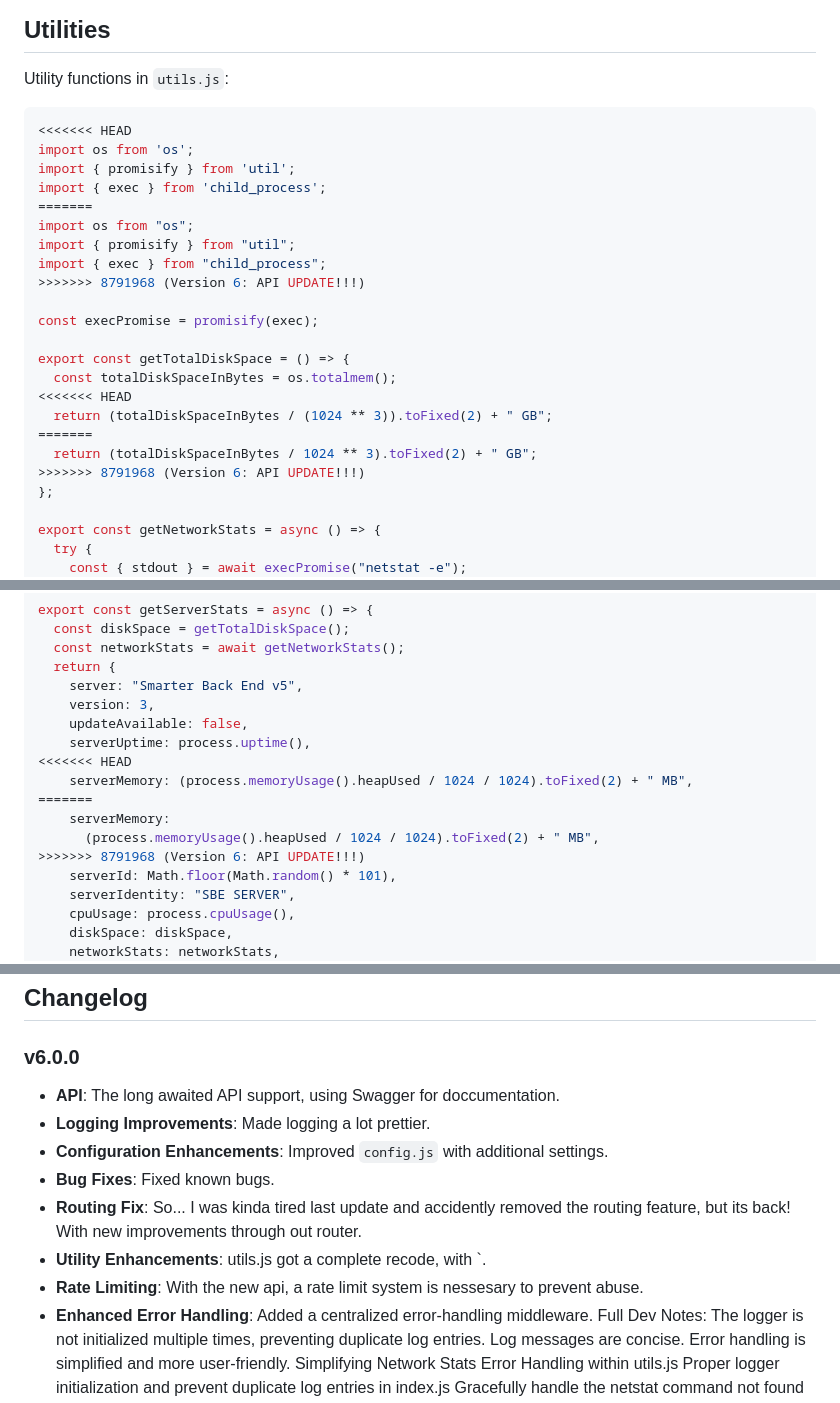
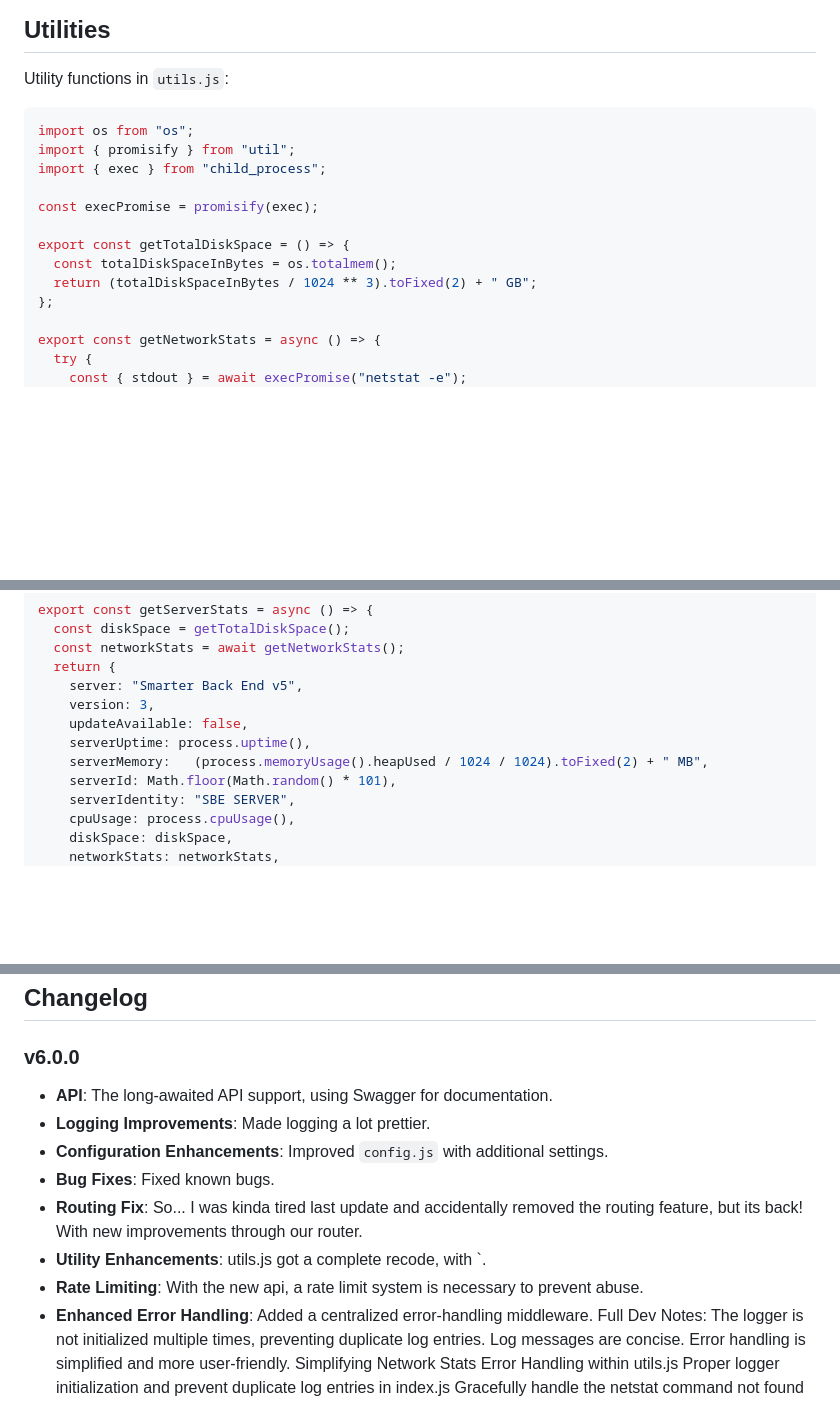
Before and after one commit to zgr2575/SmarterBackend, a Markdown page: README.md, 3 parts joined by grey strips. Drawn GitHub-style; blank space fills up the shorter version.

````diff
--- a/README.md
+++ b/README.md
@@ -140,25 +114,15 @@ export default router;
 Utility functions in `utils.js`:
 
 ```javascript
-<<<<<<< HEAD
-import os from 'os';
-import { promisify } from 'util';
-import { exec } from 'child_process';
-=======
 import os from "os";
 import { promisify } from "util";
 import { exec } from "child_process";
->>>>>>> 8791968 (Version 6: API UPDATE!!!)
 
 const execPromise = promisify(exec);
 
 export const getTotalDiskSpace = () => {
   const totalDiskSpaceInBytes = os.totalmem();
-<<<<<<< HEAD
-  return (totalDiskSpaceInBytes / (1024 ** 3)).toFixed(2) + " GB";
-=======
   return (totalDiskSpaceInBytes / 1024 ** 3).toFixed(2) + " GB";
->>>>>>> 8791968 (Version 6: API UPDATE!!!)
 };
 
 export const getNetworkStats = async () => {
@@ -183,12 +147,7 @@ export const getServerStats = async () => {
     version: 3,
     updateAvailable: false,
     serverUptime: process.uptime(),
-<<<<<<< HEAD
-    serverMemory: (process.memoryUsage().heapUsed / 1024 / 1024).toFixed(2) + " MB",
-=======
-    serverMemory:
-      (process.memoryUsage().heapUsed / 1024 / 1024).toFixed(2) + " MB",
->>>>>>> 8791968 (Version 6: API UPDATE!!!)
+    serverMemory:   (process.memoryUsage().heapUsed / 1024 / 1024).toFixed(2) + " MB",
     serverId: Math.floor(Math.random() * 101),
     serverIdentity: "SBE SERVER",
     cpuUsage: process.cpuUsage(),
@@ -280,13 +239,13 @@ Handles any server errors and returns a 500 Internal Server Error response.
 ## Changelog
 ### v6.0.0
 
-- **API**: The long awaited API support, using Swagger for doccumentation.
+- **API**: The long-awaited API support, using Swagger for documentation.
 - **Logging Improvements**: Made logging a lot prettier.
 - **Configuration Enhancements**: Improved `config.js` with additional settings.
 - **Bug Fixes**: Fixed known bugs.
-- **Routing Fix**: So... I was kinda tired last update and accidently removed the routing feature, but its back! With new improvements through out router.
+- **Routing Fix**: So... I was kinda tired last update and accidentally removed the routing feature, but its back! With new improvements through our router.
 - **Utility Enhancements**: utils.js got a complete recode, with `.
-- **Rate Limiting**: With the new api, a rate limit system is nessesary to prevent abuse.
+- **Rate Limiting**: With the new api, a rate limit system is necessary to prevent abuse.
 - **Enhanced Error Handling**: Added a centralized error-handling middleware.
   Full Dev Notes:
   The logger is not initialized multiple times, preventing duplicate log entries.
````
Also changed, not shown: other parts of README.md (+0 -26 lines).
